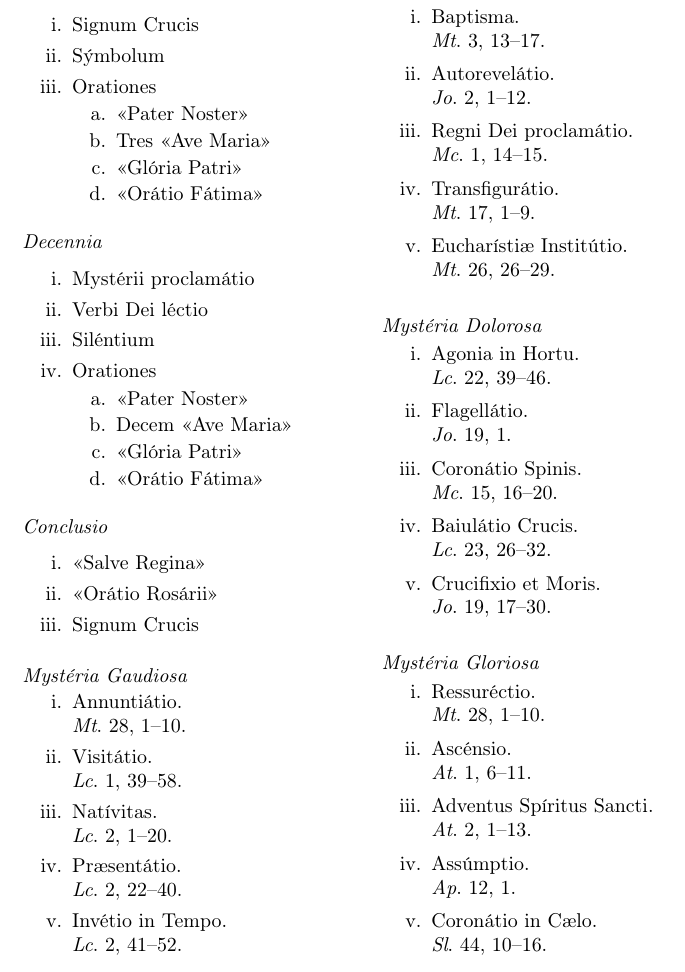
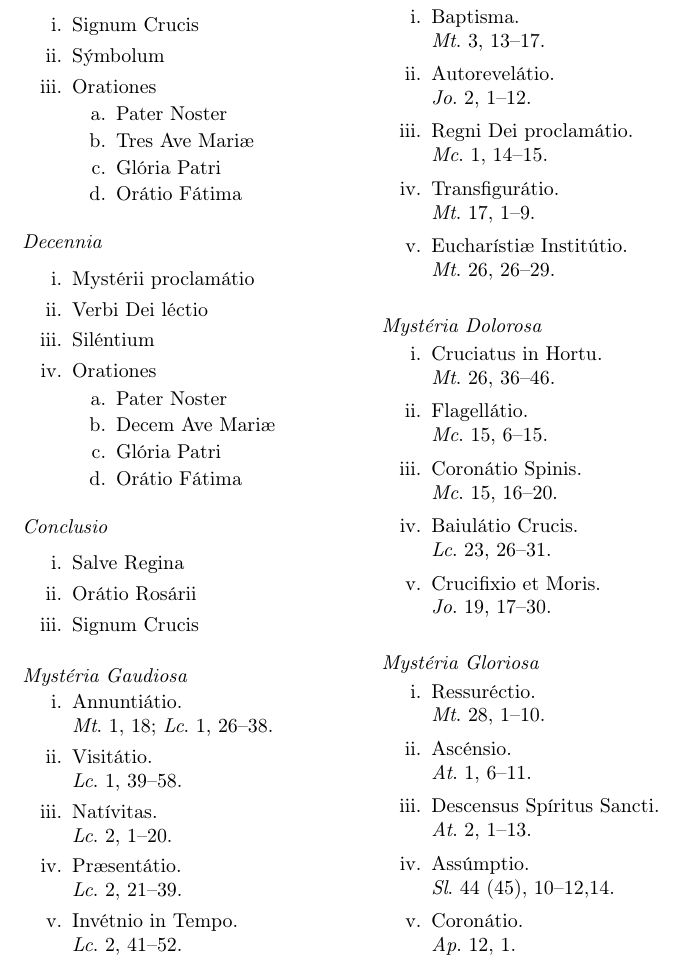
Before and after one commit to clara-de-andrade/rosarium, a LaTeX document (rosario.tex, which reads definitions.tex, meditationes/dolorosa.tex, meditationes/gaudiosa.tex): part of page 2 of 4, cut so that both start at the same text. Compiled offline with pdfLaTeX.

Commit message:
Fixed typos

```diff
--- a/definitions.tex
+++ b/definitions.tex
@@ -10,3 +10,6 @@
 %\let\ul\uline
 \let\ul\relax
 %\let\'\relax
+
+%\renewcommand*{\;}{\ensuremath{\thickspace}}
+\renewcommand*{\,}{\kern2pt}
--- a/meditationes/dolorosa.tex
+++ b/meditationes/dolorosa.tex
@@ -4,17 +4,17 @@
 \begin{enumerate}[label={\roman*.}, itemsep=0pt]
 
 \item
-    Agonia in Hortu.
-\\  {\it Lc}.\@ 22, 39--46.
+    Cruciatus in Hortu.
+\\  {\it Mt}.\@ 26, 36--46.
 \item
     Flagell\'atio.
-\\  {\it Jo}.\@ 19, 1.
+\\  {\it Mc}.\@ 15, 6--15.
 \item
     Coron\'atio Spinis.
 \\  {\it Mc}.\@ 15, 16--20.
 \item
     Baiul\'atio Crucis.
-\\  {\it Lc}.\@ 23, 26--32.
+\\  {\it Lc}.\@ 23, 26--31.
 \item
     Crucifixio et Moris.
 \\  {\it Jo}.\@ 19, 17--30.
--- a/meditationes/gaudiosa.tex
+++ b/meditationes/gaudiosa.tex
@@ -1,11 +1,12 @@
 \subsection*{Myst\'eria Gaudiosa}
 \vspace{-0.5em}
 
-\begin{enumerate}[label={\roman*.}, itemsep=0pt]
+\begin{enumerate}[label={\roman*.}, itemsep=0pt,]
 
 \item
     Annunti\'atio.
-\\  {\it Mt}.\@ 28, 1--10.
+\\  {\it Mt}.\@ 1, 18;
+    {\it Lc}.\@ 1, 26--38.
 \item
     Visit\'atio.
 \\  {\it Lc}.\@ 1, 39--58.
@@ -14,8 +15,8 @@
 \\  {\it Lc}.\@ 2, 1--20.
 \item
     Præsent\'atio.
-\\  {\it Lc}.\@ 2, 22--40.
+\\  {\it Lc}.\@ 2, 21--39.
 \item
-    Inv\'etio in Tempo.
+    Inv\'etnio in Tempo.
 \\  {\it Lc}.\@ 2, 41--52.
 \end{enumerate}
--- a/meditationes/gloriosa.tex
+++ b/meditationes/gloriosa.tex
@@ -10,12 +10,12 @@
     Asc\'ensio.
 \\  {\it At}.\@ 1, 6--11.
 \item
-    Adventus Sp\'iritus Sancti.
+    Descensus Sp\'iritus Sancti.
 \\  {\it At}.\@ 2, 1--13.
 \item
     Ass\'umptio.
+\\  {\it Sl}.\@ 44 (45), 10--12,14.
+\item
+    Coron\'atio.
 \\  {\it Ap}.\@ 12, 1.
-\item
-    Coron\'atio in Cælo.
-\\  {\it Sl}.\@ 44, 10--16.
 \end{enumerate}
--- a/rosarium/conclusio.tex
+++ b/rosarium/conclusio.tex
@@ -3,7 +3,7 @@
 \begin{enumerate}[label={\roman*.}, itemsep=0pt]
 
 %\item Or\'atio Gratiarum Rosarum
-\item «Salve Regina»
-\item «Or\'atio Ros\'arii»
+\item Salve Regina
+\item Or\'atio Ros\'arii
 \item Signum Crucis
 \end{enumerate}
--- a/rosarium/decennia.tex
+++ b/rosarium/decennia.tex
@@ -8,10 +8,10 @@
 \item Orationes
 \vspace{-0.5em}
 \begin{enumerate}[label={\alph*.}, itemsep=0pt]
-    \item «Pater Noster»
-    \item Decem «Ave Maria»
-    \item «Gl\'oria Patri»
-    \item «Or\'atio F\'atima»
+    \item Pater Noster
+    \item Decem Ave Mariæ
+    \item Gl\'oria Patri
+    \item Or\'atio F\'atima
 \end{enumerate}
 \vspace{-0.5em}
 %\item Clausula
--- a/rosarium/inceptio.tex
+++ b/rosarium/inceptio.tex
@@ -8,10 +8,10 @@
 \item Orationes
 \vspace{-0.5em}
 \begin{enumerate}[label={\alph*.}, itemsep=0pt]
-    \item «Pater Noster»
-    \item Tres «Ave Maria»
-    \item «Gl\'oria Patri»
-    \item «Or\'atio F\'atima»
+    \item Pater Noster
+    \item Tres Ave Mariæ
+    \item Gl\'oria Patri
+    \item Or\'atio F\'atima
 \end{enumerate}
 \vspace{-0.5em}
 \end{enumerate}
```
Also changed, not shown: license.tex (deleted, +0 -12 lines), orationes/ave-maria.tex (+2 -2 lines), orationes/gloria-patri.tex (+1 -1 lines), orationes/oratio-rosarii.tex (+1 -1 lines), orationes/pater-noster.tex (+8 -8 lines), orationes/salve-regina.tex (+3 -3 lines), rosario.tex (+18 -1 lines), symbolum/symbolum-apostolicum.tex (+1 -1 lines), rosario-panfleto.pdf, rosario.png.
